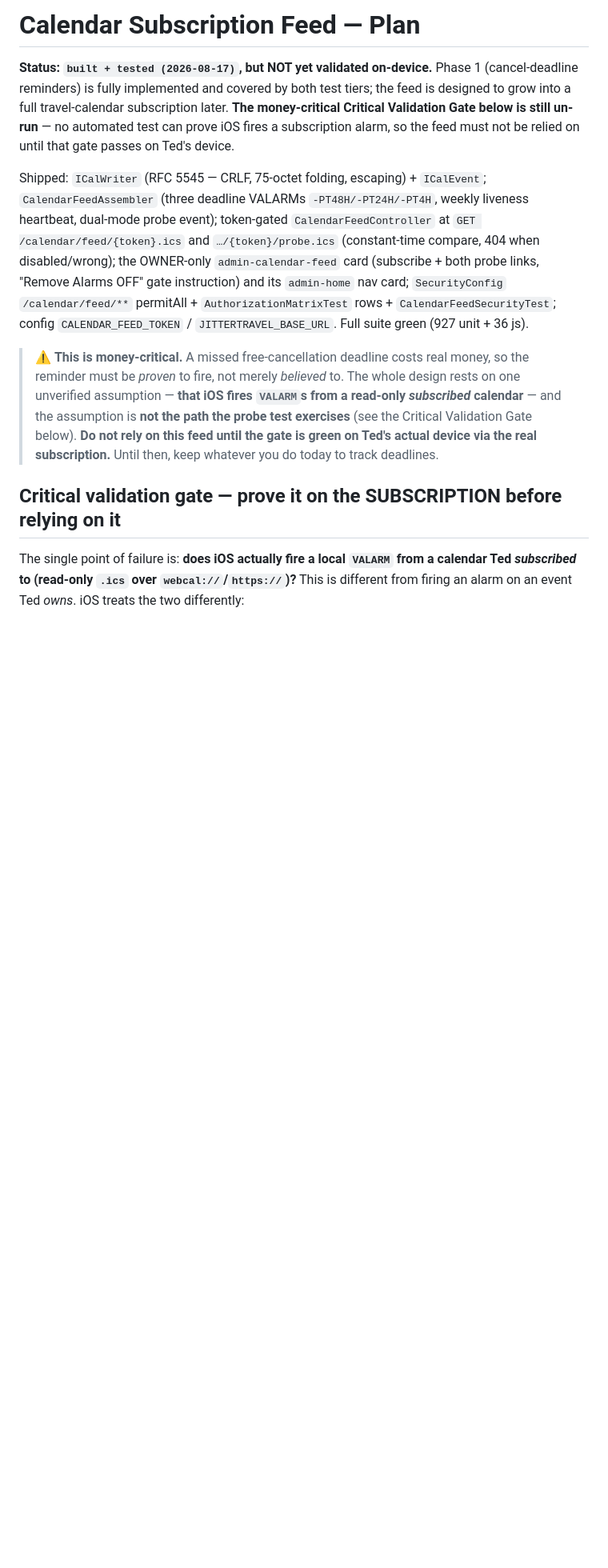
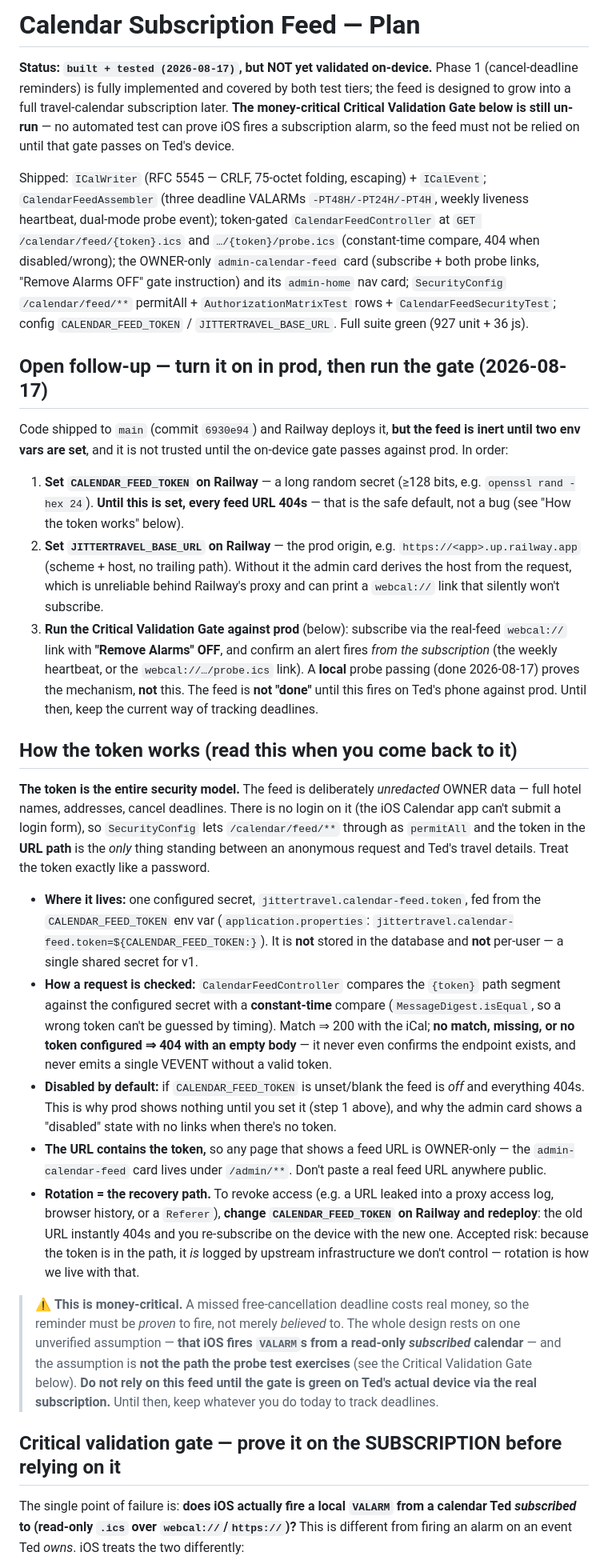
Before and after one commit to jitterted/jittertravel, a Markdown page: docs/CalendarSubscriptionFeedPlan.md, the part around the change. Shown at 80% size. Rendered like a GitHub page; blank space fills up the shorter version.

Commit message:
Note prod-enable follow-up + how the feed token works
Records the open follow-up (set CALENDAR_FEED_TOKEN + JITTERTRAVEL_BASE_URL
on Railway, then run the on-device validation gate against prod) and a
plain-language explanation of the token's security model — single shared
env secret, constant-time compare, 404-by-default when unset, rotation as
the revocation path — so it's recoverable months from now.

Co-Authored-By: Claude Opus 4.8 <noreply@anthropic.com>
Claude-Session: https://claude.ai/code/session_019Vz6eEsydSqPmcKLg7RXgQ

```diff
--- a/docs/CalendarSubscriptionFeedPlan.md
+++ b/docs/CalendarSubscriptionFeedPlan.md
@@ -14,6 +14,52 @@ and `…/{token}/probe.ics` (constant-time compare, 404 when disabled/wrong); th
 its `admin-home` nav card; `SecurityConfig` `/calendar/feed/**` permitAll + `AuthorizationMatrixTest`
 rows + `CalendarFeedSecurityTest`; config `CALENDAR_FEED_TOKEN` / `JITTERTRAVEL_BASE_URL`. Full suite
 green (927 unit + 36 js).
+
+## Open follow-up — turn it on in prod, then run the gate (2026-08-17)
+
+Code shipped to `main` (commit `6930e94`) and Railway deploys it, **but the feed is inert until two
+env vars are set**, and it is not trusted until the on-device gate passes against prod. In order:
+
+1. **Set `CALENDAR_FEED_TOKEN` on Railway** — a long random secret (≥128 bits, e.g.
+   `openssl rand -hex 24`). **Until this is set, every feed URL 404s** — that is the safe default,
+   not a bug (see "How the token works" below).
+2. **Set `JITTERTRAVEL_BASE_URL` on Railway** — the prod origin, e.g.
+   `https://<app>.up.railway.app` (scheme + host, no trailing path). Without it the admin card
+   derives the host from the request, which is unreliable behind Railway's proxy and can print a
+   `webcal://` link that silently won't subscribe.
+3. **Run the Critical Validation Gate against prod** (below): subscribe via the real-feed
+   `webcal://` link with **"Remove Alarms" OFF**, and confirm an alert fires *from the subscription*
+   (the weekly heartbeat, or the `webcal://…/probe.ics` link). A **local** probe passing (done
+   2026-08-17) proves the mechanism, **not** this. The feed is **not "done"** until this fires on
+   Ted's phone against prod. Until then, keep the current way of tracking deadlines.
+
+## How the token works (read this when you come back to it)
+
+**The token is the entire security model.** The feed is deliberately *unredacted* OWNER data — full
+hotel names, addresses, cancel deadlines. There is no login on it (the iOS Calendar app can't submit
+a login form), so `SecurityConfig` lets `/calendar/feed/**` through as `permitAll` and the token in
+the **URL path** is the *only* thing standing between an anonymous request and Ted's travel details.
+Treat the token exactly like a password.
+
+- **Where it lives:** one configured secret, `jittertravel.calendar-feed.token`, fed from the
+  `CALENDAR_FEED_TOKEN` env var (`application.properties`:
+  `jittertravel.calendar-feed.token=${CALENDAR_FEED_TOKEN:}`). It is **not** stored in the database
+  and **not** per-user — a single shared secret for v1.
+- **How a request is checked:** `CalendarFeedController` compares the `{token}` path segment against
+  the configured secret with a **constant-time** compare (`MessageDigest.isEqual`, so a wrong token
+  can't be guessed by timing). Match ⇒ 200 with the iCal; **no match, missing, or no token
+  configured ⇒ 404 with an empty body** — it never even confirms the endpoint exists, and never
+  emits a single VEVENT without a valid token.
+- **Disabled by default:** if `CALENDAR_FEED_TOKEN` is unset/blank the feed is *off* and everything
+  404s. This is why prod shows nothing until you set it (step 1 above), and why the admin card shows
+  a "disabled" state with no links when there's no token.
+- **The URL contains the token,** so any page that shows a feed URL is OWNER-only — the
+  `admin-calendar-feed` card lives under `/admin/**`. Don't paste a real feed URL anywhere public.
+- **Rotation = the recovery path.** To revoke access (e.g. a URL leaked into a proxy access log,
+  browser history, or a `Referer`), **change `CALENDAR_FEED_TOKEN` on Railway and redeploy**: the
+  old URL instantly 404s and you re-subscribe on the device with the new one. Accepted risk: because
+  the token is in the path, it *is* logged by upstream infrastructure we don't control — rotation is
+  how we live with that.
 
 > ⚠️ **This is money-critical.** A missed free-cancellation deadline costs real money, so the
 > reminder must be *proven* to fire, not merely *believed* to. The whole design rests on one
```
